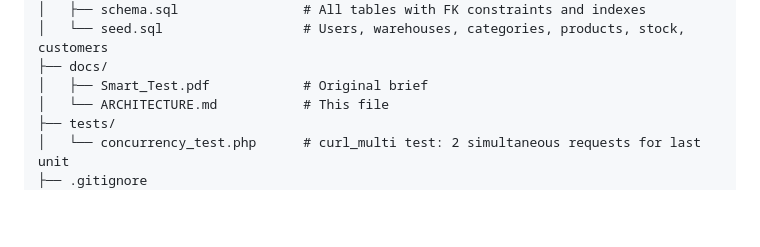
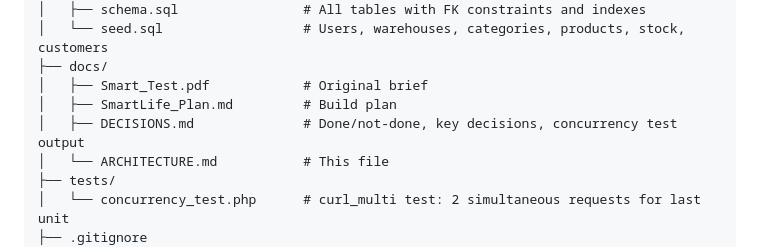
Before and after one commit to abdalazeze/mini-erp-stock-sales, a Markdown page: docs/ARCHITECTURE.md, the part around the change. Rendered like a GitHub page; blank space fills up the shorter version.

Commit message:
docs: update directory structure in ARCHITECTURE.md

```diff
--- a/docs/ARCHITECTURE.md
+++ b/docs/ARCHITECTURE.md
@@ -111,6 +111,8 @@ mini_erp_stock_sales/
 │   └── seed.sql                  # Users, warehouses, categories, products, stock, customers
 ├── docs/
 │   ├── Smart_Test.pdf            # Original brief
+│   ├── SmartLife_Plan.md         # Build plan
+│   ├── DECISIONS.md              # Done/not-done, key decisions, concurrency test output
 │   └── ARCHITECTURE.md           # This file
 ├── tests/
 │   └── concurrency_test.php      # curl_multi test: 2 simultaneous requests for last unit
```
